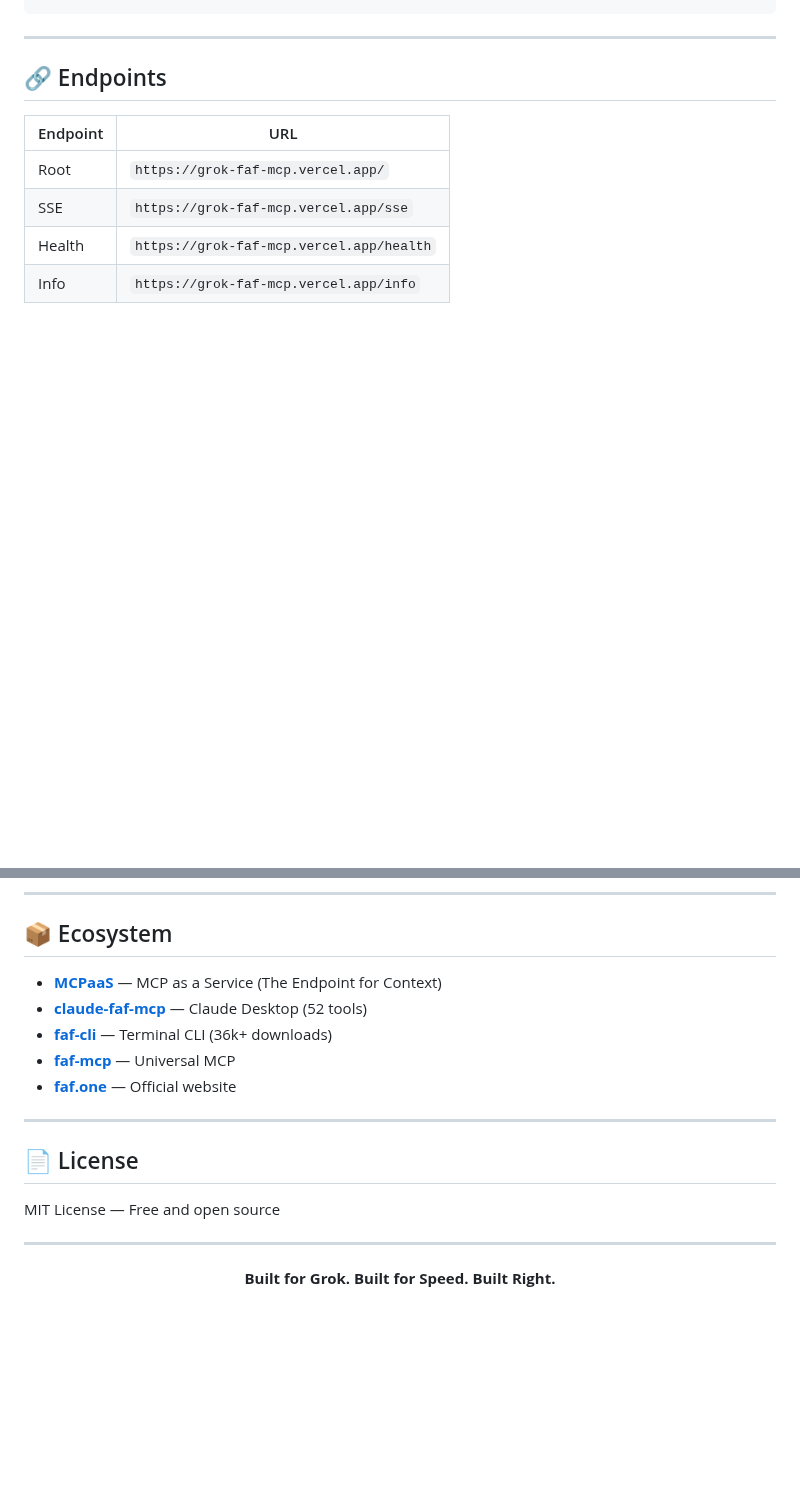
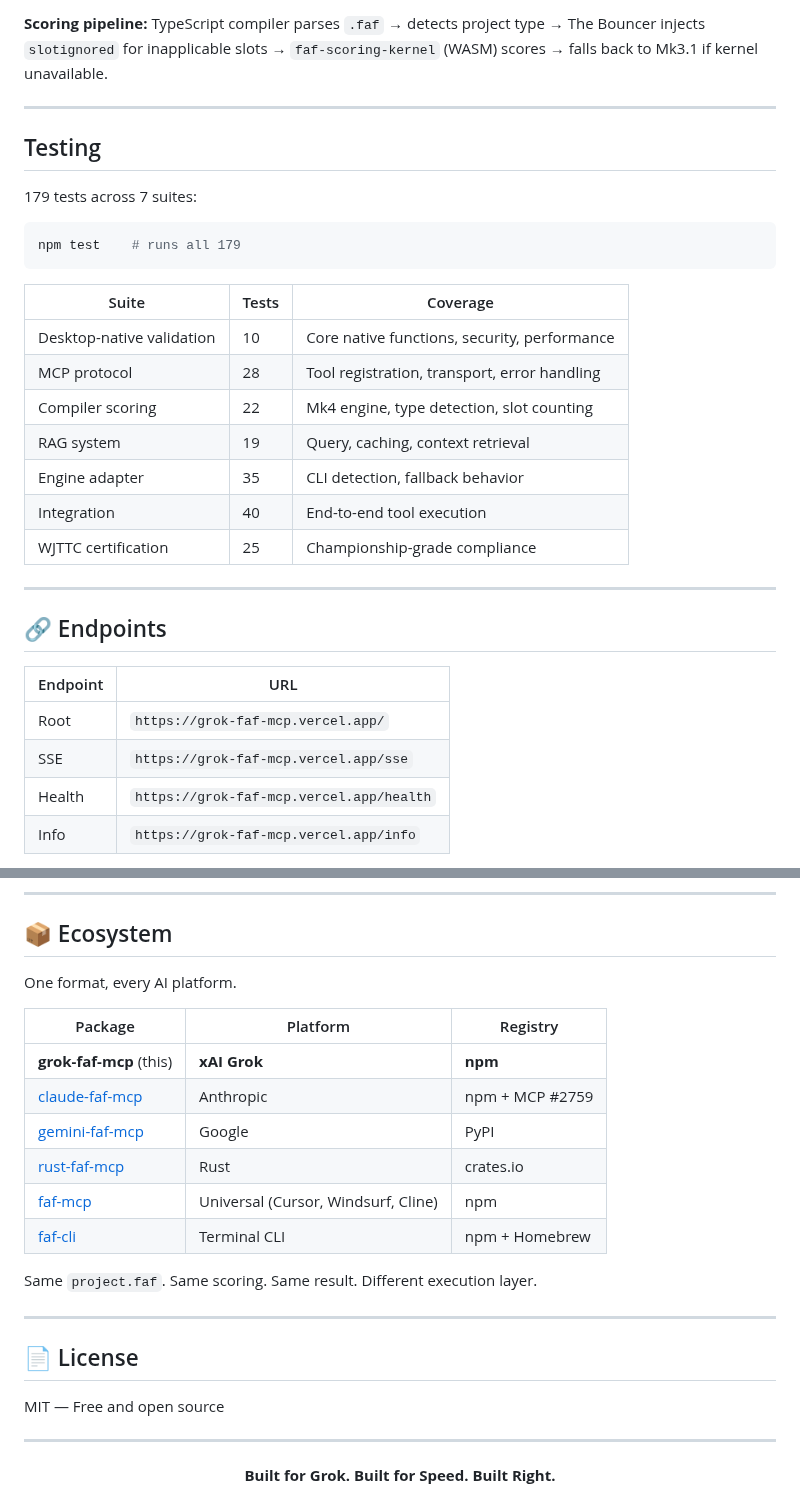
Before and after one commit to Wolfe-Jam/grok-faf-mcp, a Markdown page: README.md, 2 parts joined by grey strips. Drawn GitHub-style; blank space fills up the shorter version.

````diff
--- a/README.md
+++ b/README.md
@@ -185,3 +228,24 @@ Transport:    HTTP-SSE (Vercel Edge)
+**Scoring pipeline:** TypeScript compiler parses `.faf` → detects project type → The Bouncer injects `slotignored` for inapplicable slots → `faf-scoring-kernel` (WASM) scores → falls back to Mk3.1 if kernel unavailable.
+
+---
+
+## Testing
+
+179 tests across 7 suites:
+
+```bash
+npm test    # runs all 179
+```
+
+| Suite | Tests | Coverage |
+|-------|-------|----------|
+| Desktop-native validation | 10 | Core native functions, security, performance |
+| MCP protocol | 28 | Tool registration, transport, error handling |
+| Compiler scoring | 22 | Mk4 engine, type detection, slot counting |
+| RAG system | 19 | Query, caching, context retrieval |
+| Engine adapter | 35 | CLI detection, fallback behavior |
+| Integration | 40 | End-to-end tool execution |
+| WJTTC certification | 25 | Championship-grade compliance |
 
 ---
 
@@ -198,17 +262,24 @@ Transport:    HTTP-SSE (Vercel Edge)
 
 ## 📦 Ecosystem
 
-- **[MCPaaS](https://mcpaas.live)** — MCP as a Service (The Endpoint for Context)
-- **[claude-faf-mcp](https://npmjs.com/package/claude-faf-mcp)** — Claude Desktop (52 tools)
-- **[faf-cli](https://npmjs.com/package/faf-cli)** — Terminal CLI (36k+ downloads)
-- **[faf-mcp](https://npmjs.com/package/faf-mcp)** — Universal MCP
-- **[faf.one](https://faf.one)** — Official website
+One format, every AI platform.
+
+| Package | Platform | Registry |
+|---------|----------|----------|
+| **grok-faf-mcp** (this) | **xAI Grok** | **npm** |
+| [claude-faf-mcp](https://npmjs.com/package/claude-faf-mcp) | Anthropic | npm + MCP #2759 |
+| [gemini-faf-mcp](https://pypi.org/project/gemini-faf-mcp/) | Google | PyPI |
+| [rust-faf-mcp](https://crates.io/crates/rust-faf-mcp) | Rust | crates.io |
+| [faf-mcp](https://npmjs.com/package/faf-mcp) | Universal (Cursor, Windsurf, Cline) | npm |
+| [faf-cli](https://npmjs.com/package/faf-cli) | Terminal CLI | npm + Homebrew |
+
+Same `project.faf`. Same scoring. Same result. Different execution layer.
 
 ---
 
 ## 📄 License
 
-MIT License — Free and open source
+MIT — Free and open source
 
 ---
 
````
Also changed, not shown: other parts of README.md (+113 -70 lines).
